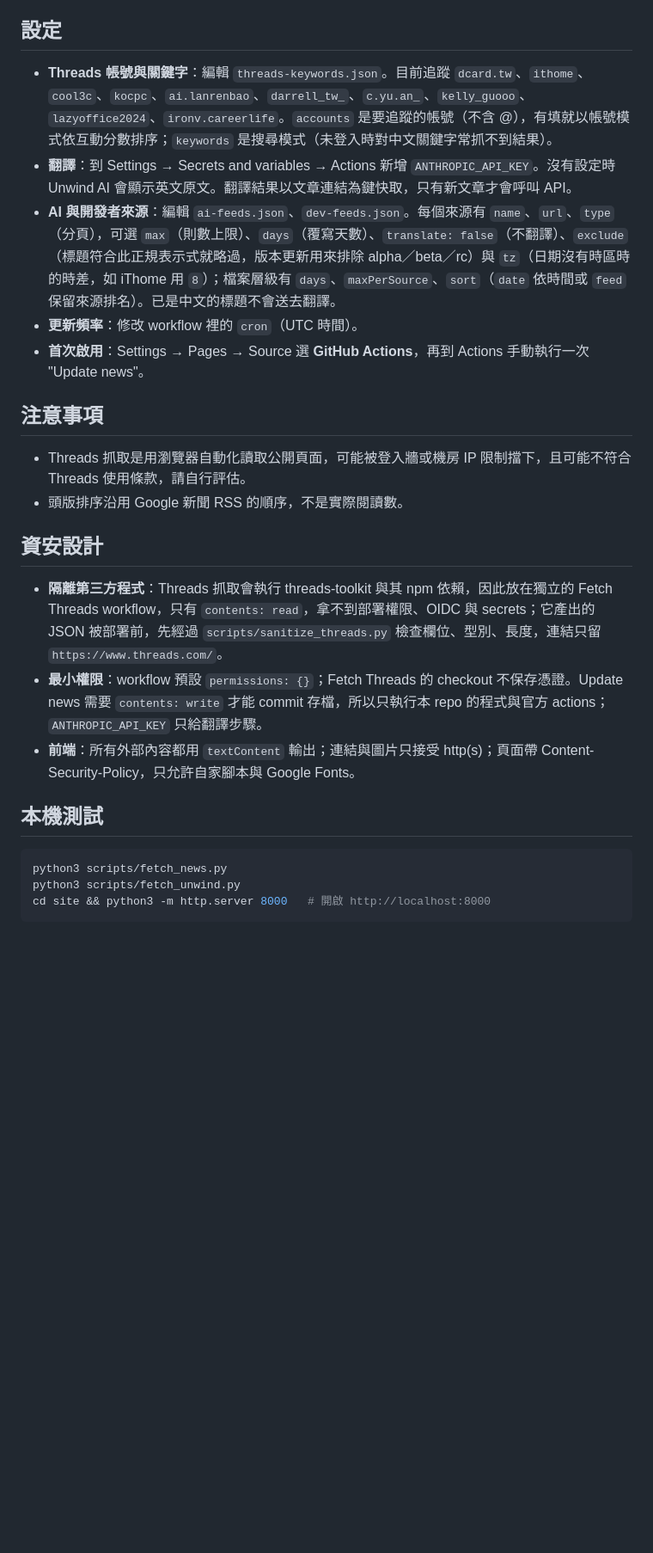
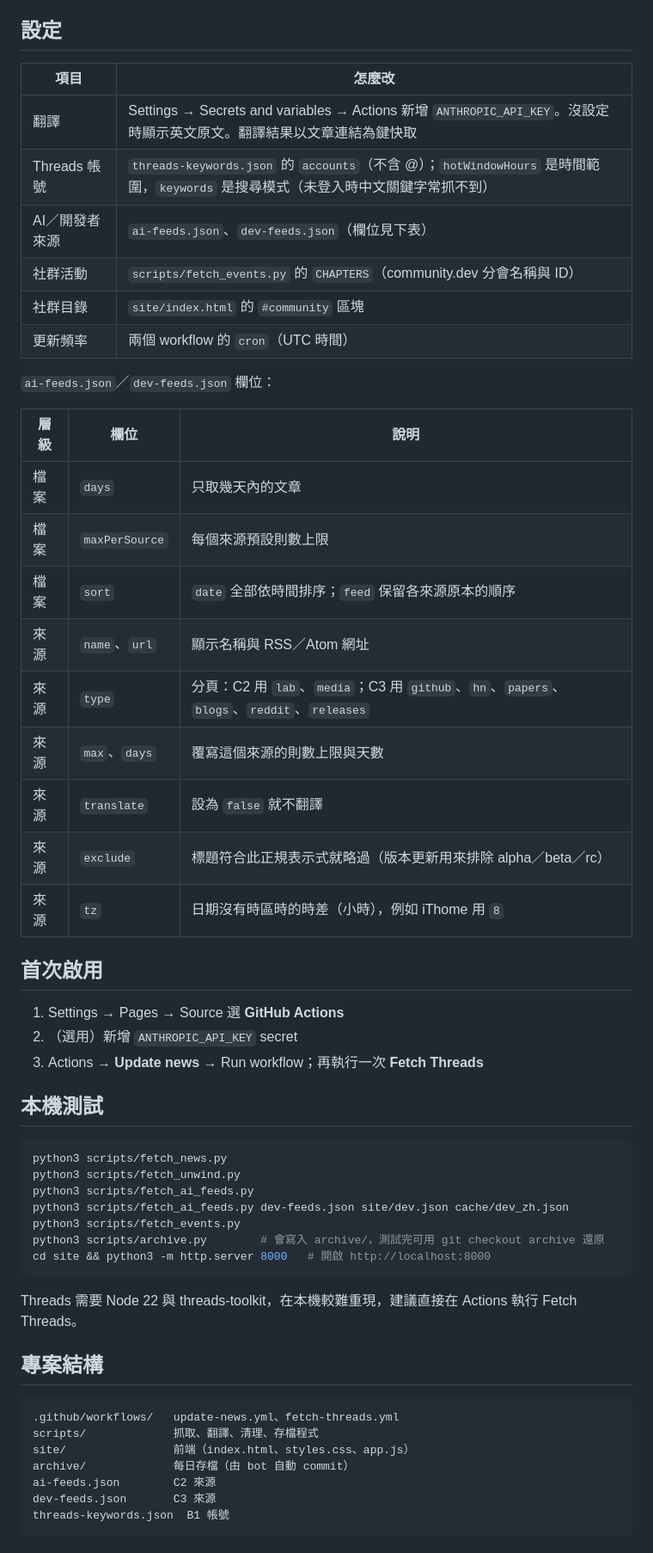
Before and after one commit to malilion/Malilion-AI-Radar, a Markdown page: README.md, the part around one of its changes. Shown at 86% size. Rendered like a GitHub page; blank space fills up the shorter version.

````diff
--- a/README.md
+++ b/README.md
@@ -50,27 +96,58 @@
 
 ## 設定
 
-- **Threads 帳號與關鍵字**：編輯 `threads-keywords.json`。目前追蹤 `dcard.tw`、`ithome`、`cool3c`、`kocpc`、`ai.lanrenbao`、`darrell_tw_`、`c.yu.an_`、`kelly_guooo`、`lazyoffice2024`、`ironv.careerlife`。`accounts` 是要追蹤的帳號（不含 @），有填就以帳號模式依互動分數排序；`keywords` 是搜尋模式（未登入時對中文關鍵字常抓不到結果）。
-- **翻譯**：到 Settings → Secrets and variables → Actions 新增 `ANTHROPIC_API_KEY`。沒有設定時 Unwind AI 會顯示英文原文。翻譯結果以文章連結為鍵快取，只有新文章才會呼叫 API。
-- **AI 與開發者來源**：編輯 `ai-feeds.json`、`dev-feeds.json`。每個來源有 `name`、`url`、`type`（分頁），可選 `max`（則數上限）、`days`（覆寫天數）、`translate: false`（不翻譯）、`exclude`（標題符合此正規表示式就略過，版本更新用來排除 alpha／beta／rc）與 `tz`（日期沒有時區時的時差，如 iThome 用 `8`）；檔案層級有 `days`、`maxPerSource`、`sort`（`date` 依時間或 `feed` 保留來源排名）。已是中文的標題不會送去翻譯。
-- **更新頻率**：修改 workflow 裡的 `cron`（UTC 時間）。
-- **首次啟用**：Settings → Pages → Source 選 **GitHub Actions**，再到 Actions 手動執行一次 "Update news"。
+| 項目 | 怎麼改 |
+|------|--------|
+| 翻譯 | Settings → Secrets and variables → Actions 新增 `ANTHROPIC_API_KEY`。沒設定時顯示英文原文。翻譯結果以文章連結為鍵快取 |
+| Threads 帳號 | `threads-keywords.json` 的 `accounts`（不含 @）；`hotWindowHours` 是時間範圍，`keywords` 是搜尋模式（未登入時中文關鍵字常抓不到） |
+| AI／開發者來源 | `ai-feeds.json`、`dev-feeds.json`（欄位見下表） |
+| 社群活動 | `scripts/fetch_events.py` 的 `CHAPTERS`（community.dev 分會名稱與 ID） |
+| 社群目錄 | `site/index.html` 的 `#community` 區塊 |
+| 更新頻率 | 兩個 workflow 的 `cron`（UTC 時間） |
 
-## 注意事項
+`ai-feeds.json`／`dev-feeds.json` 欄位：
 
-- Threads 抓取是用瀏覽器自動化讀取公開頁面，可能被登入牆或機房 IP 限制擋下，且可能不符合 Threads 使用條款，請自行評估。
-- 頭版排序沿用 Google 新聞 RSS 的順序，不是實際閱讀數。
+| 層級 | 欄位 | 說明 |
+|------|------|------|
+| 檔案 | `days` | 只取幾天內的文章 |
+| 檔案 | `maxPerSource` | 每個來源預設則數上限 |
+| 檔案 | `sort` | `date` 全部依時間排序；`feed` 保留各來源原本的順序 |
+| 來源 | `name`、`url` | 顯示名稱與 RSS／Atom 網址 |
+| 來源 | `type` | 分頁：C2 用 `lab`、`media`；C3 用 `github`、`hn`、`papers`、`blogs`、`reddit`、`releases` |
+| 來源 | `max`、`days` | 覆寫這個來源的則數上限與天數 |
+| 來源 | `translate` | 設為 `false` 就不翻譯 |
+| 來源 | `exclude` | 標題符合此正規表示式就略過（版本更新用來排除 alpha／beta／rc） |
+| 來源 | `tz` | 日期沒有時區時的時差（小時），例如 iThome 用 `8` |
 
-## 資安設計
+## 首次啟用
 
-- **隔離第三方程式**：Threads 抓取會執行 threads-toolkit 與其 npm 依賴，因此放在獨立的 Fetch Threads workflow，只有 `contents: read`，拿不到部署權限、OIDC 與 secrets；它產出的 JSON 被部署前，先經過 `scripts/sanitize_threads.py` 檢查欄位、型別、長度，連結只留 `https://www.threads.com/`。
-- **最小權限**：workflow 預設 `permissions: {}`；Fetch Threads 的 checkout 不保存憑證。Update news 需要 `contents: write` 才能 commit 存檔，所以只執行本 repo 的程式與官方 actions；`ANTHROPIC_API_KEY` 只給翻譯步驟。
-- **前端**：所有外部內容都用 `textContent` 輸出；連結與圖片只接受 http(s)；頁面帶 Content-Security-Policy，只允許自家腳本與 Google Fonts。
+1. Settings → Pages → Source 選 **GitHub Actions**
+2. （選用）新增 `ANTHROPIC_API_KEY` secret
+3. Actions → **Update news** → Run workflow；再執行一次 **Fetch Threads**
 
 ## 本機測試
 
 ```bash
 python3 scripts/fetch_news.py
 python3 scripts/fetch_unwind.py
+python3 scripts/fetch_ai_feeds.py
+python3 scripts/fetch_ai_feeds.py dev-feeds.json site/dev.json cache/dev_zh.json
+python3 scripts/fetch_events.py
+python3 scripts/archive.py        # 會寫入 archive/，測試完可用 git checkout archive 還原
 cd site && python3 -m http.server 8000   # 開啟 http://localhost:8000
 ```
+
+Threads 需要 Node 22 與 threads-toolkit，在本機較難重現，建議直接在 Actions 執行 Fetch Threads。
+
+## 專案結構
+
+```
+.github/workflows/   update-news.yml、fetch-threads.yml
+scripts/             抓取、翻譯、清理、存檔程式
+site/                前端（index.html、styles.css、app.js）
+archive/             每日存檔（由 bot 自動 commit）
+ai-feeds.json        C2 來源
+dev-feeds.json       C3 來源
+threads-keywords.json  B1 帳號
+```
+
````
Also changed, not shown: other parts of README.md (+90 -33 lines).
